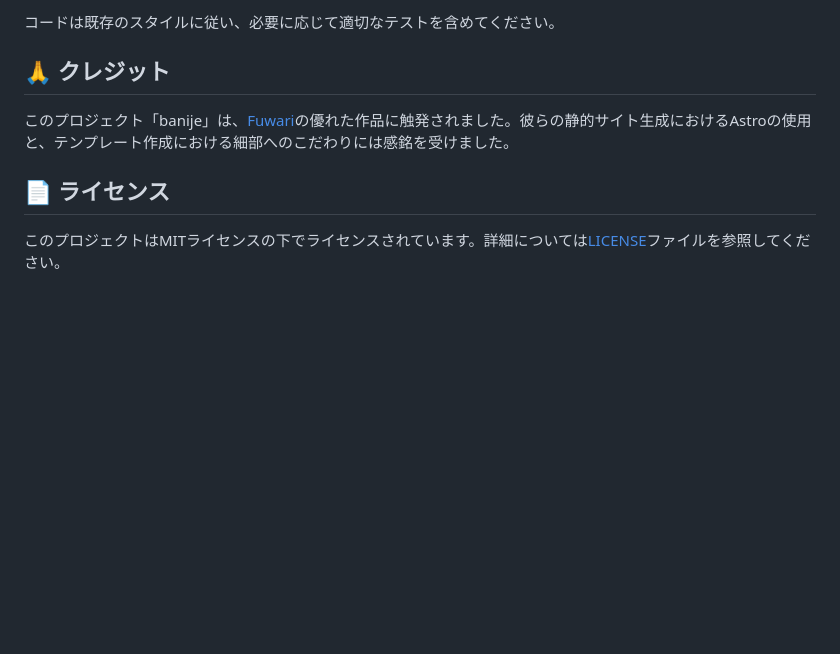
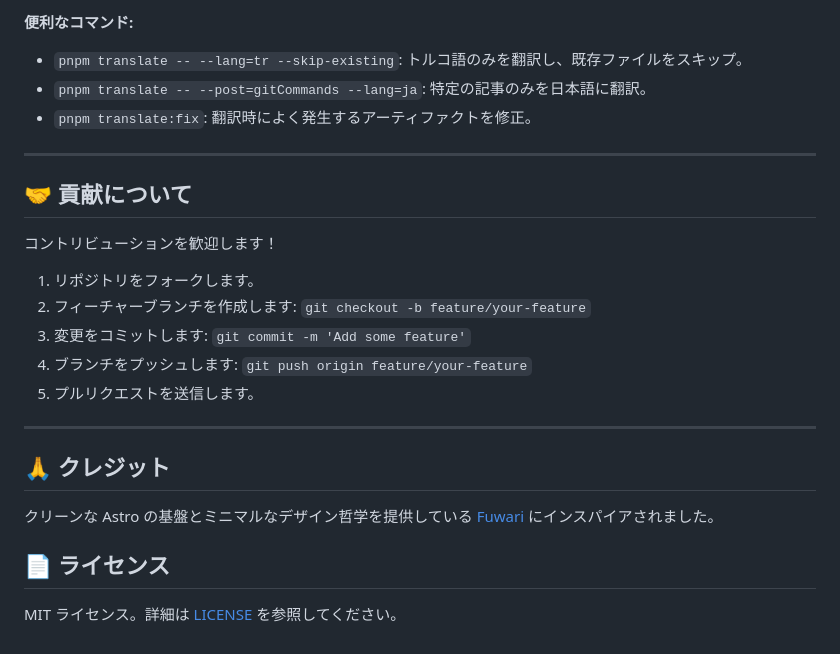
Before and after one commit to ibra-kdbra/banije, a Markdown page: README.ja-JP.md, the part around one of its changes. GitHub-like rendering; blank space fills up the shorter version.

```diff
--- a/README.ja-JP.md
+++ b/README.ja-JP.md
@@ -136,10 +145,26 @@ lang: jp                               # サイトのデフォルト言語と異
 
-コードは既存のスタイルに従い、必要に応じて適切なテストを含めてください。
+**便利なコマンド:**
+- `pnpm translate -- --lang=tr --skip-existing`: トルコ語のみを翻訳し、既存ファイルをスキップ。
+- `pnpm translate -- --post=gitCommands --lang=ja`: 特定の記事のみを日本語に翻訳。
+- `pnpm translate:fix`: 翻訳時によく発生するアーティファクトを修正。
+
+---
+
+## 🤝 貢献について
+
+コントリビューションを歓迎します！
+1. リポジトリをフォークします。
+2. フィーチャーブランチを作成します: `git checkout -b feature/your-feature`
+3. 変更をコミットします: `git commit -m 'Add some feature'`
+4. ブランチをプッシュします: `git push origin feature/your-feature`
+5. プルリクエストを送信します。
+
+---
 
 ## 🙏 クレジット
 
-このプロジェクト「banije」は、[Fuwari](https://github.com/saicaca/fuwari)の優れた作品に触発されました。彼らの静的サイト生成におけるAstroの使用と、テンプレート作成における細部へのこだわりには感銘を受けました。
+クリーンな Astro の基盤とミニマルなデザイン哲学を提供している [Fuwari](https://github.com/saicaca/fuwari) にインスパイアされました。
 
 ## 📄 ライセンス
 
-このプロジェクトはMITライセンスの下でライセンスされています。詳細については[LICENSE](LICENSE)ファイルを参照してください。
+MIT ライセンス。詳細は [LICENSE](LICENSE) を参照してください。
```
Also changed, not shown: other parts of README.ja-JP.md (+89 -80 lines), README.md (+101 -124 lines), interactive-images.md (added, +145 -0 lines).
